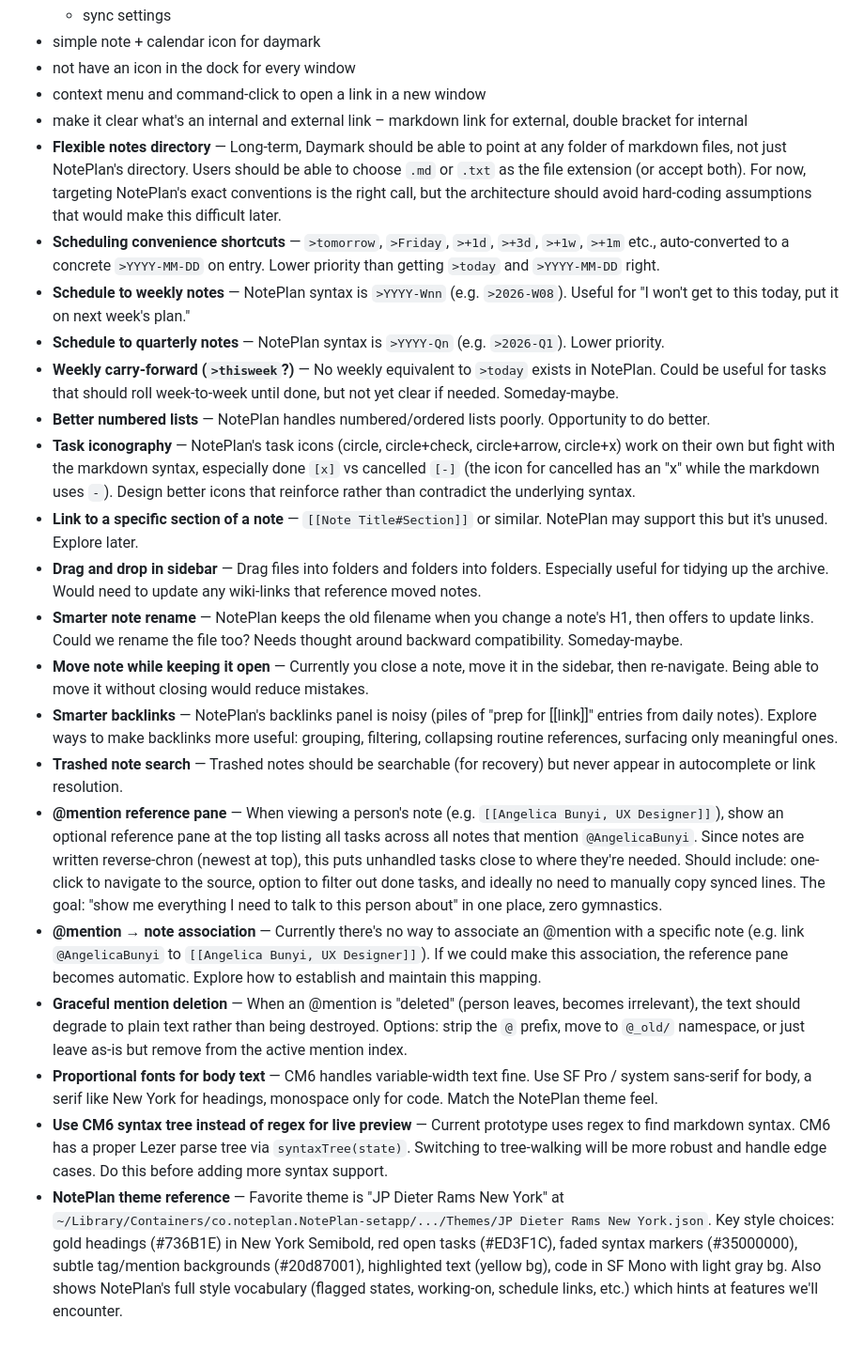
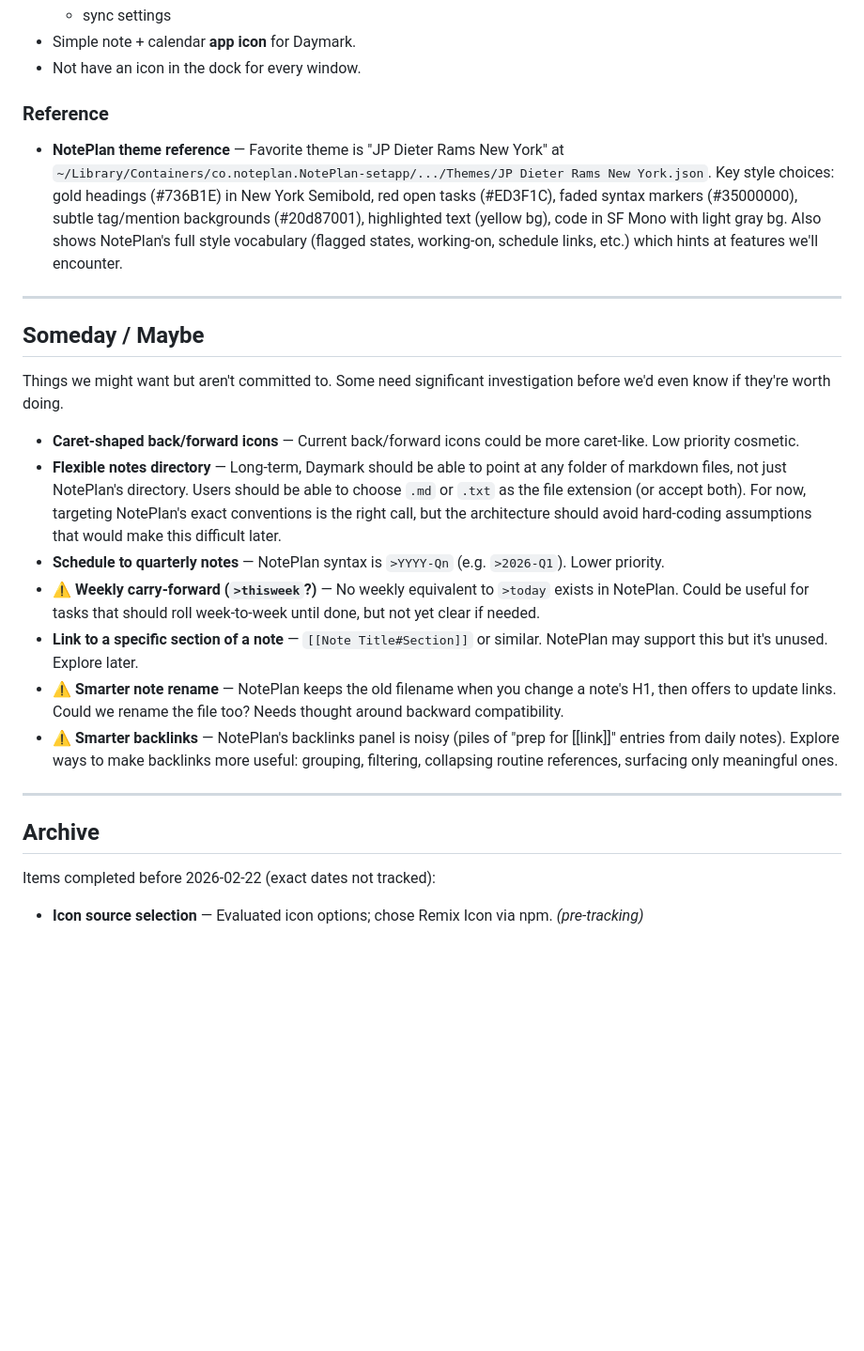
Before and after one commit to jplummer/daymark, a Markdown page: planning/IDEAS.md, the part around one of its changes. Shown at 94% size. Drawn GitHub-style; blank space fills up the shorter version.

```diff
--- a/planning/IDEAS.md
+++ b/planning/IDEAS.md
@@ -9,24 +39,29 @@
     - sync settings
-- simple note + calendar icon for daymark
-- not have an icon in the dock for every window
-- context menu and command-click to open a link in a new window
-- make it clear what's an internal and external link – markdown link for external, double bracket for internal
+- Simple note + calendar **app icon** for Daymark.
+- Not have an icon in the dock for every window.
+
+### Reference
+
+- **NotePlan theme reference** — Favorite theme is "JP Dieter Rams New York" at `~/Library/Containers/co.noteplan.NotePlan-setapp/.../Themes/JP Dieter Rams New York.json`. Key style choices: gold headings (#736B1E) in New York Semibold, red open tasks (#ED3F1C), faded syntax markers (#35000000), subtle tag/mention backgrounds (#20d87001), highlighted text (yellow bg), code in SF Mono with light gray bg. Also shows NotePlan's full style vocabulary (flagged states, working-on, schedule links, etc.) which hints at features we'll encounter.
+
+---
+
+## Someday / Maybe
+
+Things we might want but aren't committed to. Some need significant investigation before we'd even know if they're worth doing.
+
+- **Caret-shaped back/forward icons** — Current back/forward icons could be more caret-like. Low priority cosmetic.
 - **Flexible notes directory** — Long-term, Daymark should be able to point at any folder of markdown files, not just NotePlan's directory. Users should be able to choose `.md` or `.txt` as the file extension (or accept both). For now, targeting NotePlan's exact conventions is the right call, but the architecture should avoid hard-coding assumptions that would make this difficult later.
-- **Scheduling convenience shortcuts** — `>tomorrow`, `>Friday`, `>+1d`, `>+3d`, `>+1w`, `>+1m` etc., auto-converted to a concrete `>YYYY-MM-DD` on entry. Lower priority than getting `>today` and `>YYYY-MM-DD` right.
-- **Schedule to weekly notes** — NotePlan syntax is `>YYYY-Wnn` (e.g. `>2026-W08`). Useful for "I won't get to this today, put it on next week's plan."
 - **Schedule to quarterly notes** — NotePlan syntax is `>YYYY-Qn` (e.g. `>2026-Q1`). Lower priority.
-- **Weekly carry-forward (`>thisweek`?)** — No weekly equivalent to `>today` exists in NotePlan. Could be useful for tasks that should roll week-to-week until done, but not yet clear if needed. Someday-maybe.
-- **Better numbered lists** — NotePlan handles numbered/ordered lists poorly. Opportunity to do better.
-- **Task iconography** — NotePlan's task icons (circle, circle+check, circle+arrow, circle+x) work on their own but fight with the markdown syntax, especially done `[x]` vs cancelled `[-]` (the icon for cancelled has an "x" while the markdown uses `-`). Design better icons that reinforce rather than contradict the underlying syntax.
+- ⚠️ **Weekly carry-forward (`>thisweek`?)** — No weekly equivalent to `>today` exists in NotePlan. Could be useful for tasks that should roll week-to-week until done, but not yet clear if needed.
 - **Link to a specific section of a note** — `[[Note Title#Section]]` or similar. NotePlan may support this but it's unused. Explore later.
-- **Drag and drop in sidebar** — Drag files into folders and folders into folders. Especially useful for tidying up the archive. Would need to update any wiki-links that reference moved notes.
-- **Smarter note rename** — NotePlan keeps the old filename when you change a note's H1, then offers to update links. Could we rename the file too? Needs thought around backward compatibility. Someday-maybe.
-- **Move note while keeping it open** — Currently you close a note, move it in the sidebar, then re-navigate. Being able to move it without closing would reduce mistakes.
-- **Smarter backlinks** — NotePlan's backlinks panel is noisy (piles of "prep for [[link]]" entries from daily notes). Explore ways to make backlinks more useful: grouping, filtering, collapsing routine references, surfacing only meaningful ones.
-- **Trashed note search** — Trashed notes should be searchable (for recovery) but never appear in autocomplete or link resolution.
-- **@mention reference pane** — When viewing a person's note (e.g. `[[Angelica Bunyi, UX Designer]]`), show an optional reference pane at the top listing all tasks across all notes that mention `@AngelicaBunyi`. Since notes are written reverse-chron (newest at top), this puts unhandled tasks close to where they're needed. Should include: one-click to navigate to the source, option to filter out done tasks, and ideally no need to manually copy synced lines. The goal: "show me everything I need to talk to this person about" in one place, zero gymnastics.
-- **@mention → note association** — Currently there's no way to associate an @mention with a specific note (e.g. link `@AngelicaBunyi` to `[[Angelica Bunyi, UX Designer]]`). If we could make this association, the reference pane becomes automatic. Explore how to establish and maintain this mapping.
-- **Graceful mention deletion** — When an @mention is "deleted" (person leaves, becomes irrelevant), the text should degrade to plain text rather than being destroyed. Options: strip the `@` prefix, move to `@_old/` namespace, or just leave as-is but remove from the active mention index.
-- **Proportional fonts for body text** — CM6 handles variable-width text fine. Use SF Pro / system sans-serif for body, a serif like New York for headings, monospace only for code. Match the NotePlan theme feel.
-- **Use CM6 syntax tree instead of regex for live preview** — Current prototype uses regex to find markdown syntax. CM6 has a proper Lezer parse tree via `syntaxTree(state)`. Switching to tree-walking will be more robust and handle edge cases. Do this before adding more syntax support.
-- **NotePlan theme reference** — Favorite theme is "JP Dieter Rams New York" at `~/Library/Containers/co.noteplan.NotePlan-setapp/.../Themes/JP Dieter Rams New York.json`. Key style choices: gold headings (#736B1E) in New York Semibold, red open tasks (#ED3F1C), faded syntax markers (#35000000), subtle tag/mention backgrounds (#20d87001), highlighted text (yellow bg), code in SF Mono with light gray bg. Also shows NotePlan's full style vocabulary (flagged states, working-on, schedule links, etc.) which hints at features we'll encounter.
+- ⚠️ **Smarter note rename** — NotePlan keeps the old filename when you change a note's H1, then offers to update links. Could we rename the file too? Needs thought around backward compatibility.
+- ⚠️ **Smarter backlinks** — NotePlan's backlinks panel is noisy (piles of "prep for [[link]]" entries from daily notes). Explore ways to make backlinks more useful: grouping, filtering, collapsing routine references, surfacing only meaningful ones.
+
+---
+
+## Archive
+
+Items completed before 2026-02-22 (exact dates not tracked):
+
+- **Icon source selection** — Evaluated icon options; chose Remix Icon via npm. *(pre-tracking)*
```
Also changed, not shown: other parts of planning/IDEAS.md (+34 -4 lines), planning/PLAN.md (+10 -2 lines).
